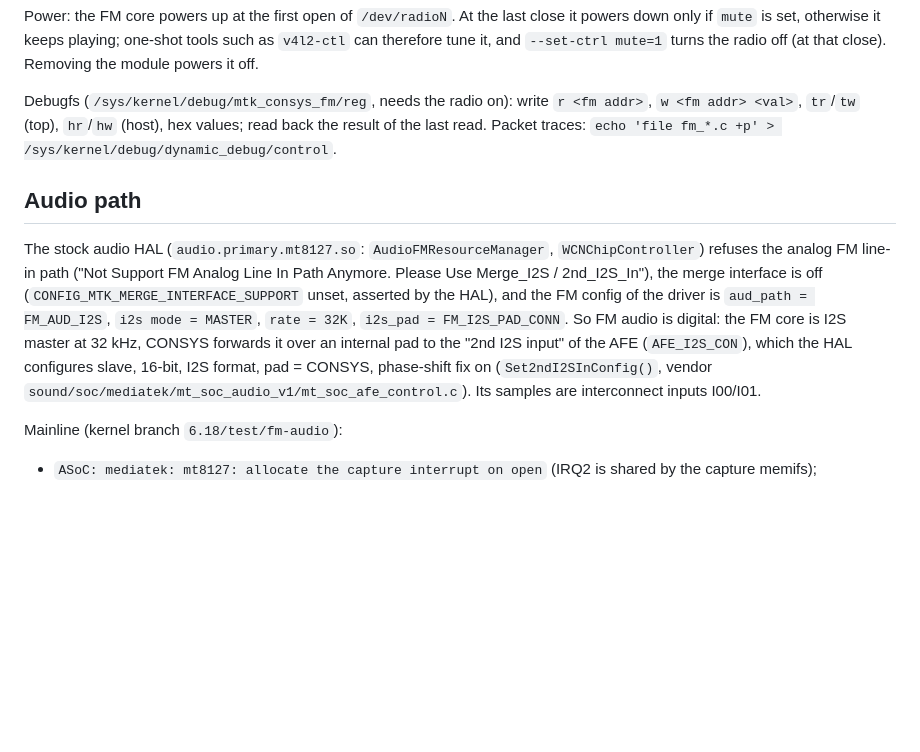
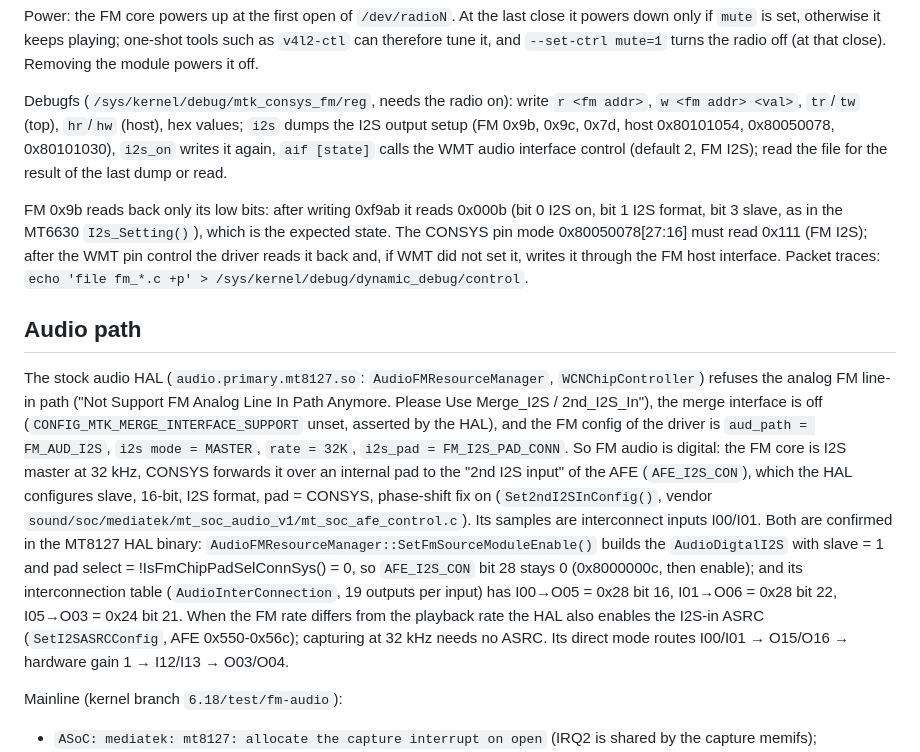
Before and after one commit to Spin42/buildroot-android, a Markdown page: docs/fm.md, the part around the change. GitHub-like rendering; blank space fills up the shorter version.

Commit message:
docs: fm: document the I2S debug commands and the stock AFE setup
Assisted-by: Claude:claude-opus-5-5

```diff
--- a/docs/fm.md
+++ b/docs/fm.md
@@ -126,7 +126,14 @@ Power: the FM core powers up at the first open of `/dev/radioN`. At the last clo
 `--set-ctrl mute=1` turns the radio off (at that close). Removing the module powers it off.
 
 Debugfs (`/sys/kernel/debug/mtk_consys_fm/reg`, needs the radio on): write `r <fm addr>`, `w <fm addr> <val>`,
-`tr`/`tw` (top), `hr`/`hw` (host), hex values; read back the result of the last read. Packet traces:
+`tr`/`tw` (top), `hr`/`hw` (host), hex values; `i2s` dumps the I2S output setup (FM 0x9b, 0x9c, 0x7d, host
+0x80101054, 0x80050078, 0x80101030), `i2s_on` writes it again, `aif [state]` calls the WMT audio interface
+control (default 2, FM I2S); read the file for the result of the last dump or read.
+
+FM 0x9b reads back only its low bits: after writing 0xf9ab it reads 0x000b (bit 0 I2S on, bit 1 I2S
+format, bit 3 slave, as in the MT6630 `I2s_Setting()`), which is the expected state. The CONSYS pin mode
+0x80050078[27:16] must read 0x111 (FM I2S); after the WMT pin control the driver reads it back and, if WMT did
+not set it, writes it through the FM host interface. Packet traces:
 `echo 'file fm_*.c +p' > /sys/kernel/debug/dynamic_debug/control`.
 
 ## Audio path
@@ -138,7 +145,12 @@ driver is `aud_path = FM_AUD_I2S`, `i2s mode = MASTER`, `rate = 32K`, `i2s_pad =
 is digital: the FM core is I2S master at 32 kHz, CONSYS forwards it over an internal pad to the "2nd I2S input"
 of the AFE (`AFE_I2S_CON`), which the HAL configures slave, 16-bit, I2S format, pad = CONSYS, phase-shift fix on
 (`Set2ndI2SInConfig()`, vendor `sound/soc/mediatek/mt_soc_audio_v1/mt_soc_afe_control.c`). Its samples are
-interconnect inputs I00/I01.
+interconnect inputs I00/I01. Both are confirmed in the MT8127 HAL binary: `AudioFMResourceManager::SetFmSourceModuleEnable()`
+builds the `AudioDigtalI2S` with slave = 1 and pad select = !IsFmChipPadSelConnSys() = 0, so `AFE_I2S_CON`
+bit 28 stays 0 (0x8000000c, then enable); and its interconnection table (`AudioInterConnection`, 19 outputs
+per input) has I00→O05 = 0x28 bit 16, I01→O06 = 0x28 bit 22, I05→O03 = 0x24 bit 21. When the FM rate differs
+from the playback rate the HAL also enables the I2S-in ASRC (`SetI2SASRCConfig`, AFE 0x550-0x56c); capturing at
+32 kHz needs no ASRC. Its direct mode routes I00/I01 → O15/O16 → hardware gain 1 → I12/I13 → O03/O04.
 
 Mainline (kernel branch `6.18/test/fm-audio`):
 
```
